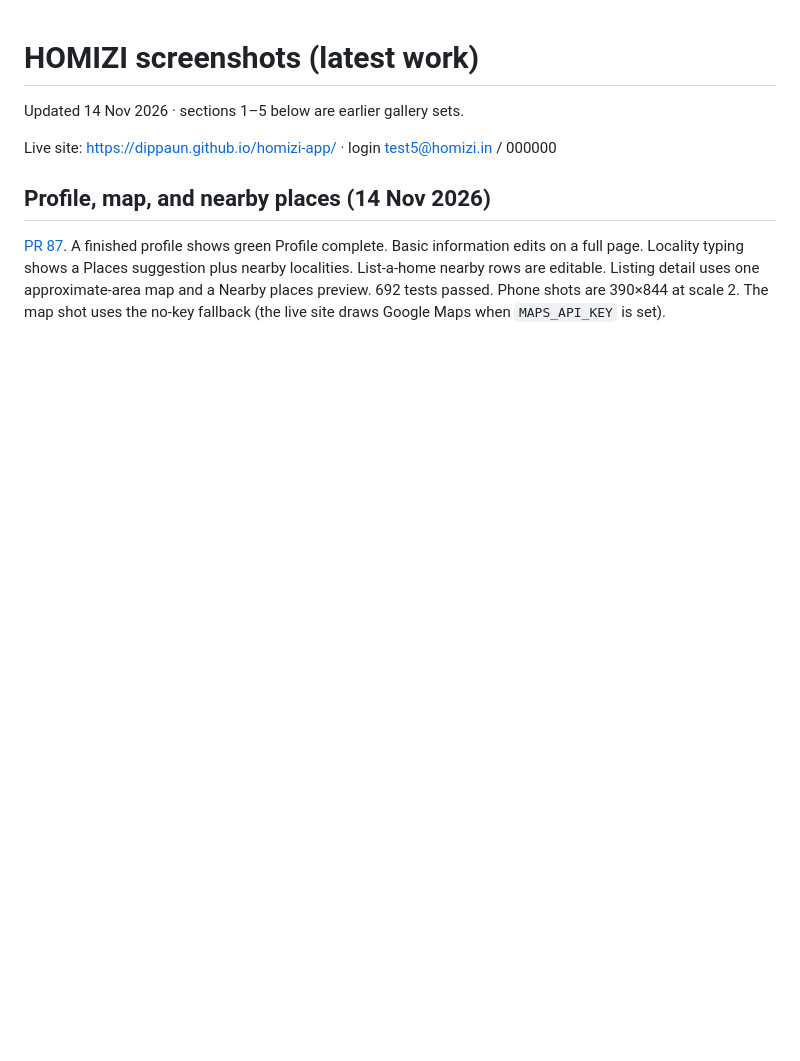
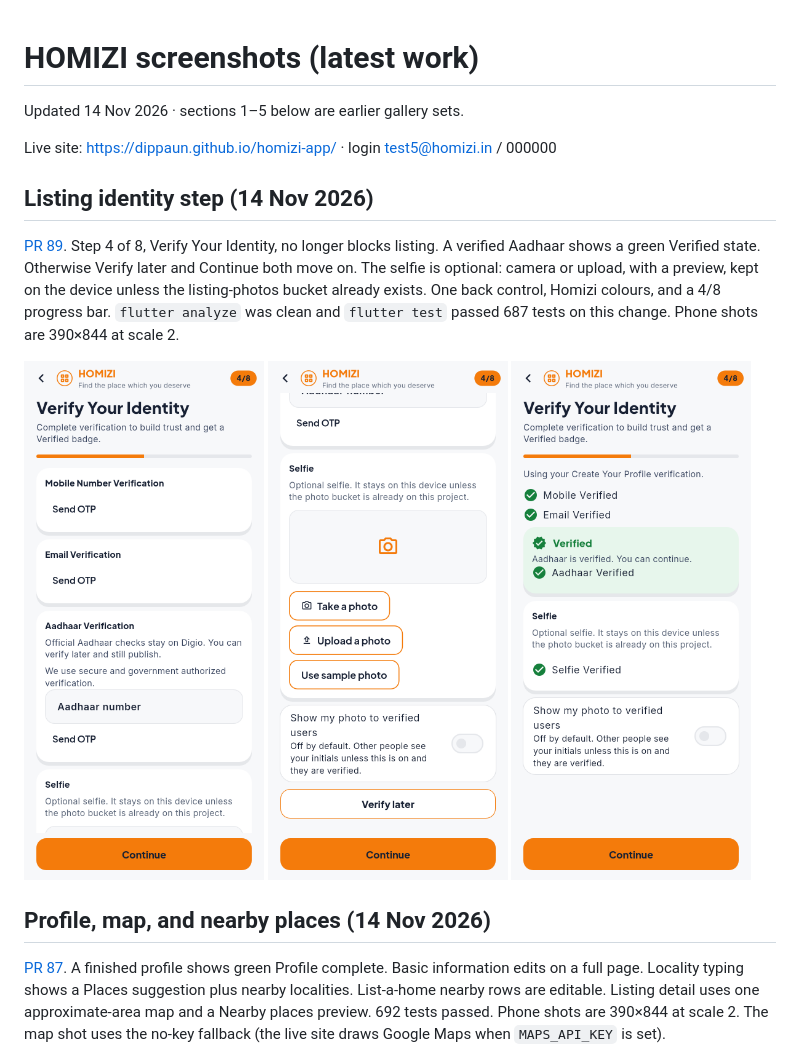
Before and after one commit to dippaun/homizi-app, a Markdown page: README.md, the part around the change. GitHub-like rendering; pictures changed too: 11-listing-identity/01-verify-identity.png (added), 11-listing-identity/02-verify-later.png (added), 11-listing-identity/03-verified.png (added); blank space fills up the shorter version.

Commit message:
Add listing identity step screenshots.
Verified Aadhaar, Verify later, and the optional selfie on step 4 of 8.

Co-authored-by: Deep Paun <dippaun@users.noreply.github.com>

```diff
--- a/README.md
+++ b/README.md
@@ -3,6 +3,16 @@
 Updated 14 Nov 2026 · sections 1–5 below are earlier gallery sets.
 
 Live site: https://dippaun.github.io/homizi-app/ · login test5@homizi.in / 000000
+
+## Listing identity step (14 Nov 2026)
+
+[PR 89](https://github.com/dippaun/homizi-app/pull/89). Step 4 of 8, Verify Your Identity, no longer blocks listing. A verified Aadhaar shows a green Verified state. Otherwise Verify later and Continue both move on. The selfie is optional: camera or upload, with a preview, kept on the device unless the listing-photos bucket already exists. One back control, Homizi colours, and a 4/8 progress bar. `flutter analyze` was clean and `flutter test` passed 687 tests on this change. Phone shots are 390×844 at scale 2.
+
+<p>
+<img src="11-listing-identity/01-verify-identity.png" width="240" alt="Verify identity with progress and Aadhaar fields">
+<img src="11-listing-identity/02-verify-later.png" width="240" alt="Optional selfie and Verify later">
+<img src="11-listing-identity/03-verified.png" width="240" alt="Green Verified state with Continue">
+</p>
 
 ## Profile, map, and nearby places (14 Nov 2026)
 
```
